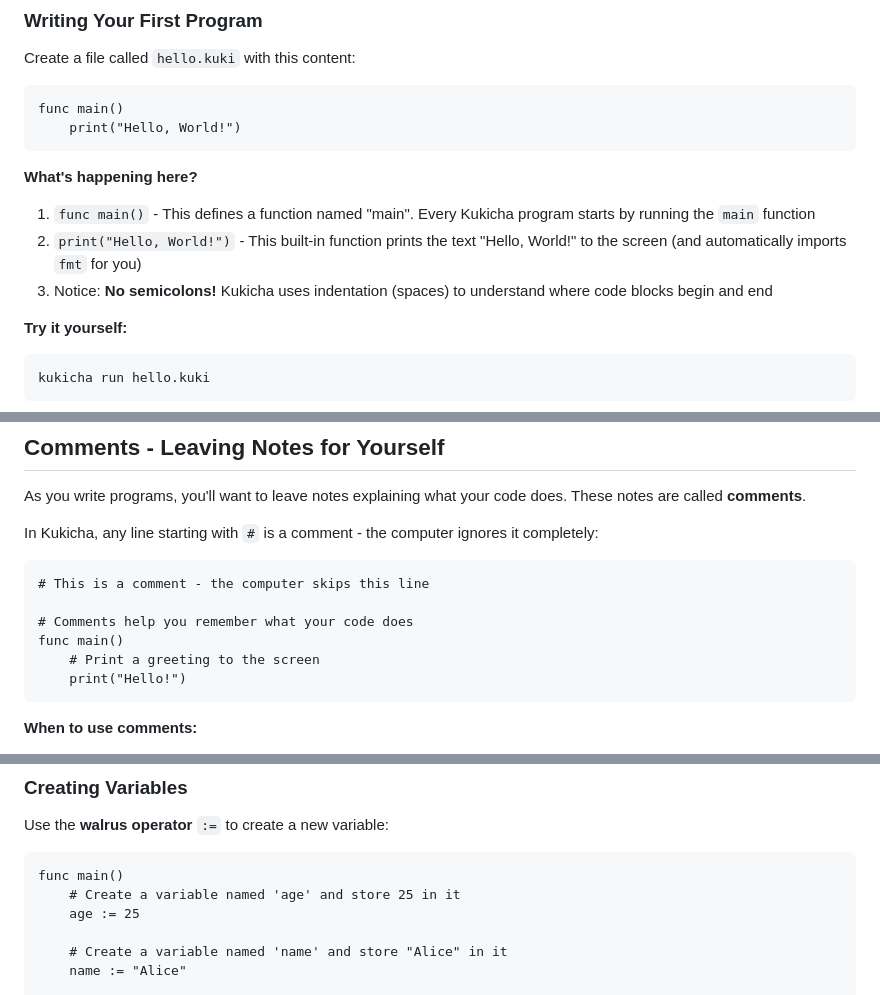
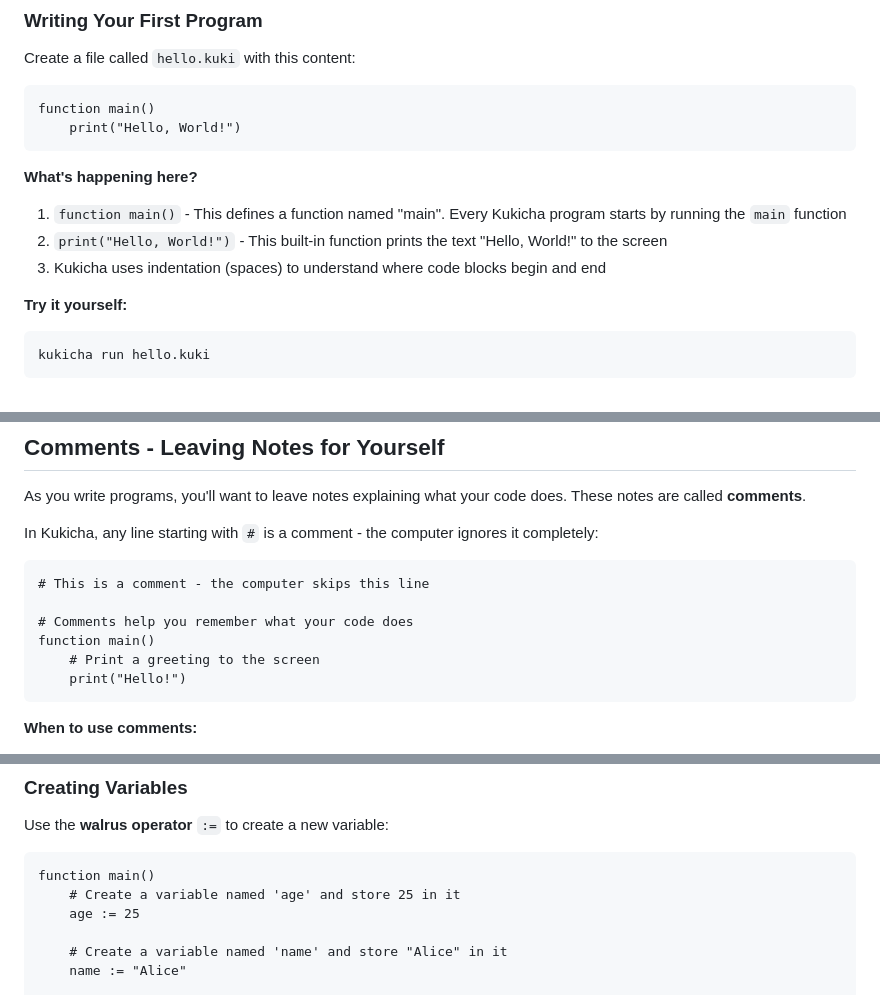
Before and after one commit to duber000/kukicha, a Markdown page: docs/tutorial/beginner-tutorial.md, 3 parts joined by grey strips. Rendered like a GitHub page.

Commit message:
Change 'func' to 'function' in Kukicha examples
Updated function definition syntax from 'func' to 'function' in multiple code examples.

````diff
--- a/docs/tutorial/beginner-tutorial.md
+++ b/docs/tutorial/beginner-tutorial.md
@@ -75,15 +75,15 @@ The `kukicha init` command sets up the Kukicha standard library in your project.
 Create a file called `hello.kuki` with this content:
 
 ```kukicha
-func main()
+function main()
     print("Hello, World!")
 ```
 
 **What's happening here?**
 
-1. `func main()` - This defines a function named "main". Every Kukicha program starts by running the `main` function
-2. `print("Hello, World!")` - This built-in function prints the text "Hello, World!" to the screen (and automatically imports `fmt` for you)
-3. Notice: **No semicolons!** Kukicha uses indentation (spaces) to understand where code blocks begin and end
+1. `function main()` - This defines a function named "main". Every Kukicha program starts by running the `main` function
+2. `print("Hello, World!")` - This built-in function prints the text "Hello, World!" to the screen
+3. Kukicha uses indentation (spaces) to understand where code blocks begin and end
 
 **Try it yourself:**
 ```bash
@@ -109,7 +109,7 @@ In Kukicha, any line starting with `#` is a comment - the computer ignores it co
 # This is a comment - the computer skips this line
 
 # Comments help you remember what your code does
-func main()
+function main()
     # Print a greeting to the screen
     print("Hello!")
 ```
@@ -132,7 +132,7 @@ A **variable** is like a labeled box where you store information. You give it a
 Use the **walrus operator** `:=` to create a new variable:
 
 ```kukicha
-func main()
+function main()
     # Create a variable named 'age' and store 25 in it
     age := 25
 
````
Also changed, not shown: other parts of docs/tutorial/beginner-tutorial.md (+1 -1 lines).
